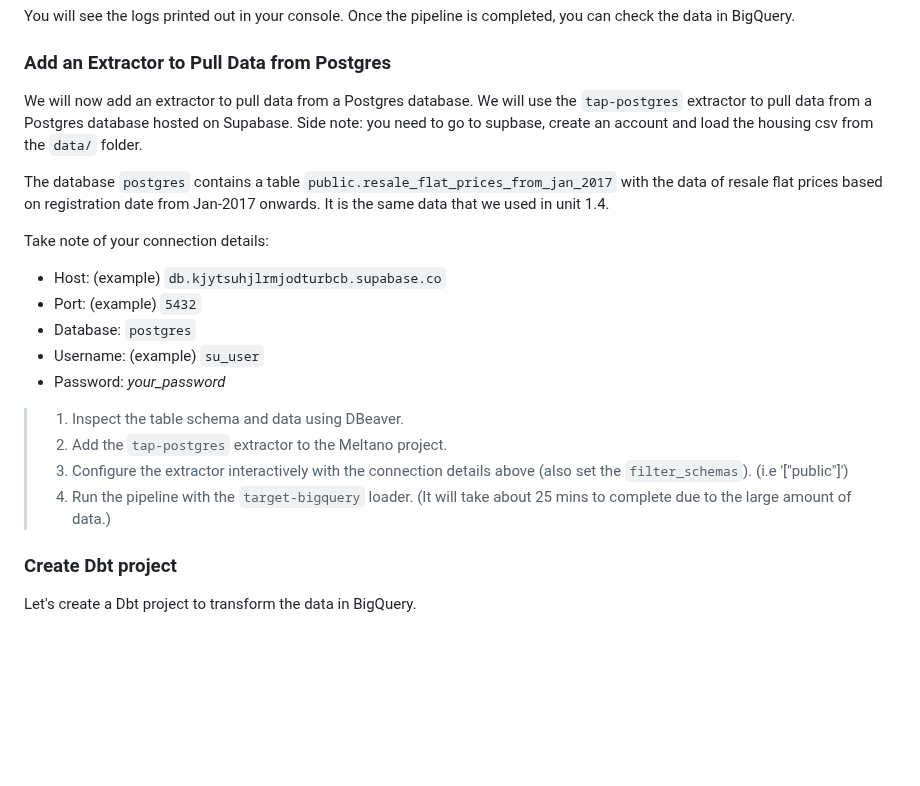
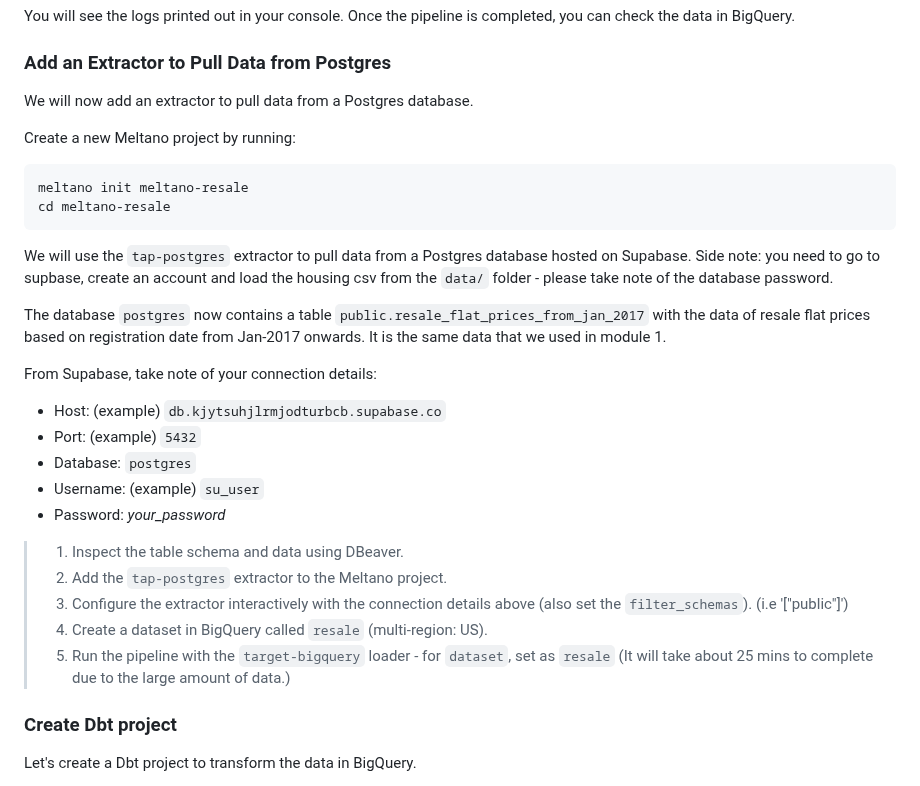
Before and after one commit to su-ntu-ctp/5m-data-2.6-data-pipelines-orchestration, a Markdown page: lesson.md, the part around the change. Rendered like a GitHub page; blank space fills up the shorter version.

Commit message:
add more instructions for resale dataset

````diff
--- a/lesson.md
+++ b/lesson.md
@@ -178,11 +178,20 @@ You will see the logs printed out in your console. Once the pipeline is complete
 
 ### Add an Extractor to Pull Data from Postgres
 
-We will now add an extractor to pull data from a Postgres database. We will use the `tap-postgres` extractor to pull data from a Postgres database hosted on Supabase. Side note: you need to go to supbase, create an account and load the housing csv from the `data/` folder.
+We will now add an extractor to pull data from a Postgres database.
 
-The database `postgres` contains a table `public.resale_flat_prices_from_jan_2017` with the data of resale flat prices based on registration date from Jan-2017 onwards. It is the same data that we used in unit 1.4.
+Create a new Meltano project by running:
 
-Take note of your connection details:
+```bash
+meltano init meltano-resale
+cd meltano-resale
+```
+
+We will use the `tap-postgres` extractor to pull data from a Postgres database hosted on Supabase. Side note: you need to go to supbase, create an account and load the housing csv from the `data/` folder - please take note of the database password.
+
+The database `postgres` now contains a table `public.resale_flat_prices_from_jan_2017` with the data of resale flat prices based on registration date from Jan-2017 onwards. It is the same data that we used in module 1.
+
+From Supabase, take note of your connection details:
 
 - Host: (example) `db.kjytsuhjlrmjodturbcb.supabase.co`
 - Port: (example) `5432`
@@ -193,7 +202,8 @@ Take note of your connection details:
 > 1. Inspect the table schema and data using DBeaver.
 > 2. Add the `tap-postgres` extractor to the Meltano project.
 > 3. Configure the extractor interactively with the connection details above (also set the `filter_schemas`). (i.e '["public"]')
-> 4. Run the pipeline with the `target-bigquery` loader. (It will take about 25 mins to complete due to the large amount of data.)
+> 4. Create a dataset in BigQuery called `resale` (multi-region: US).
+> 5. Run the pipeline with the `target-bigquery` loader - for `dataset`, set as `resale` (It will take about 25 mins to complete due to the large amount of data.)
 
 ### Create Dbt project
 
````
